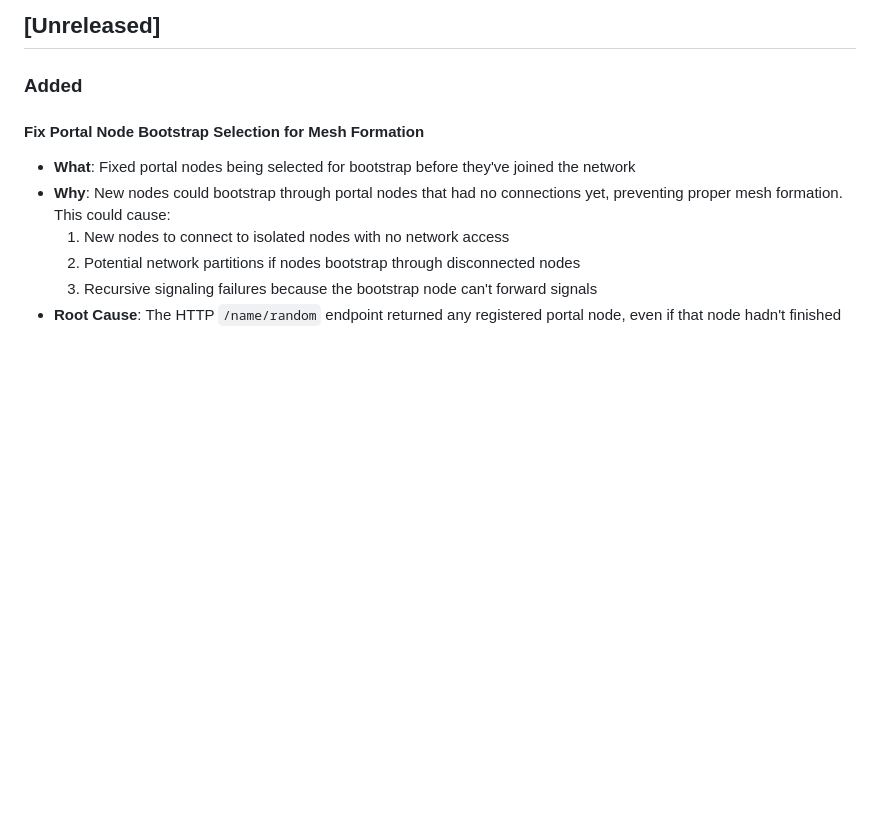
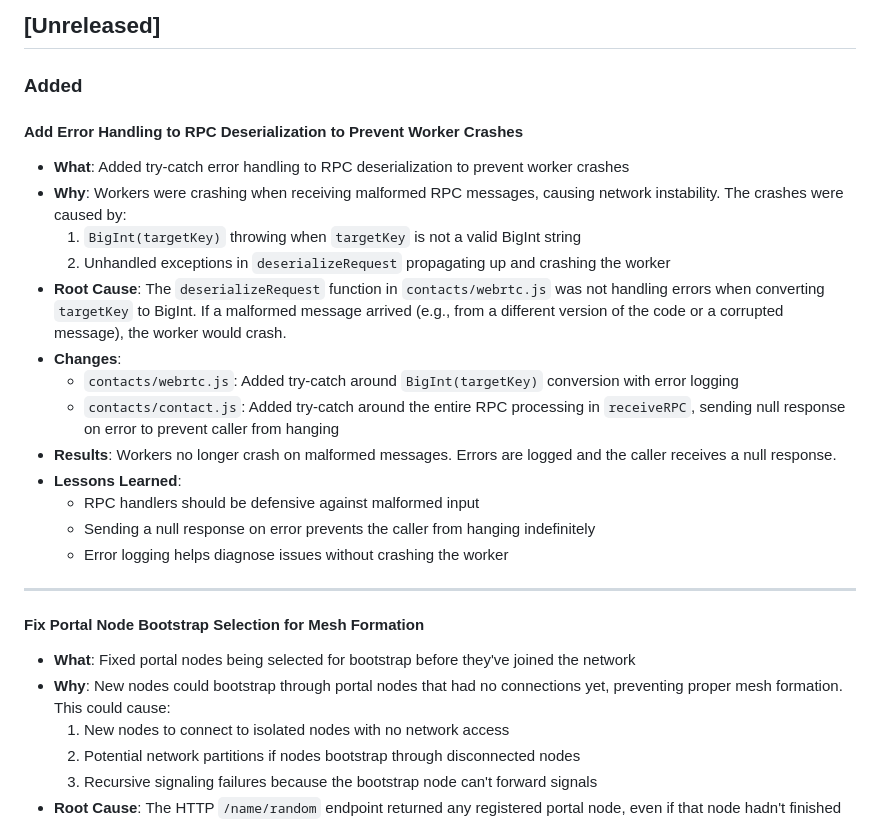
Before and after one commit to YZ-social/kdht, a Markdown page: CHANGELOG.md, the part around the change. Rendered like a GitHub page; blank space fills up the shorter version.

Commit message:
Update CHANGELOG with error handling fix

```diff
--- a/CHANGELOG.md
+++ b/CHANGELOG.md
@@ -5,6 +5,24 @@ All notable changes to this project will be documented in this file.
 ## [Unreleased]
 
 ### Added
+
+#### Add Error Handling to RPC Deserialization to Prevent Worker Crashes
+
+- **What**: Added try-catch error handling to RPC deserialization to prevent worker crashes
+- **Why**: Workers were crashing when receiving malformed RPC messages, causing network instability. The crashes were caused by:
+  1. `BigInt(targetKey)` throwing when `targetKey` is not a valid BigInt string
+  2. Unhandled exceptions in `deserializeRequest` propagating up and crashing the worker
+- **Root Cause**: The `deserializeRequest` function in `contacts/webrtc.js` was not handling errors when converting `targetKey` to BigInt. If a malformed message arrived (e.g., from a different version of the code or a corrupted message), the worker would crash.
+- **Changes**:
+  - `contacts/webrtc.js`: Added try-catch around `BigInt(targetKey)` conversion with error logging
+  - `contacts/contact.js`: Added try-catch around the entire RPC processing in `receiveRPC`, sending null response on error to prevent caller from hanging
+- **Results**: Workers no longer crash on malformed messages. Errors are logged and the caller receives a null response.
+- **Lessons Learned**:
+  - RPC handlers should be defensive against malformed input
+  - Sending a null response on error prevents the caller from hanging indefinitely
+  - Error logging helps diagnose issues without crashing the worker
+
+---
 
 #### Fix Portal Node Bootstrap Selection for Mesh Formation
 
```
